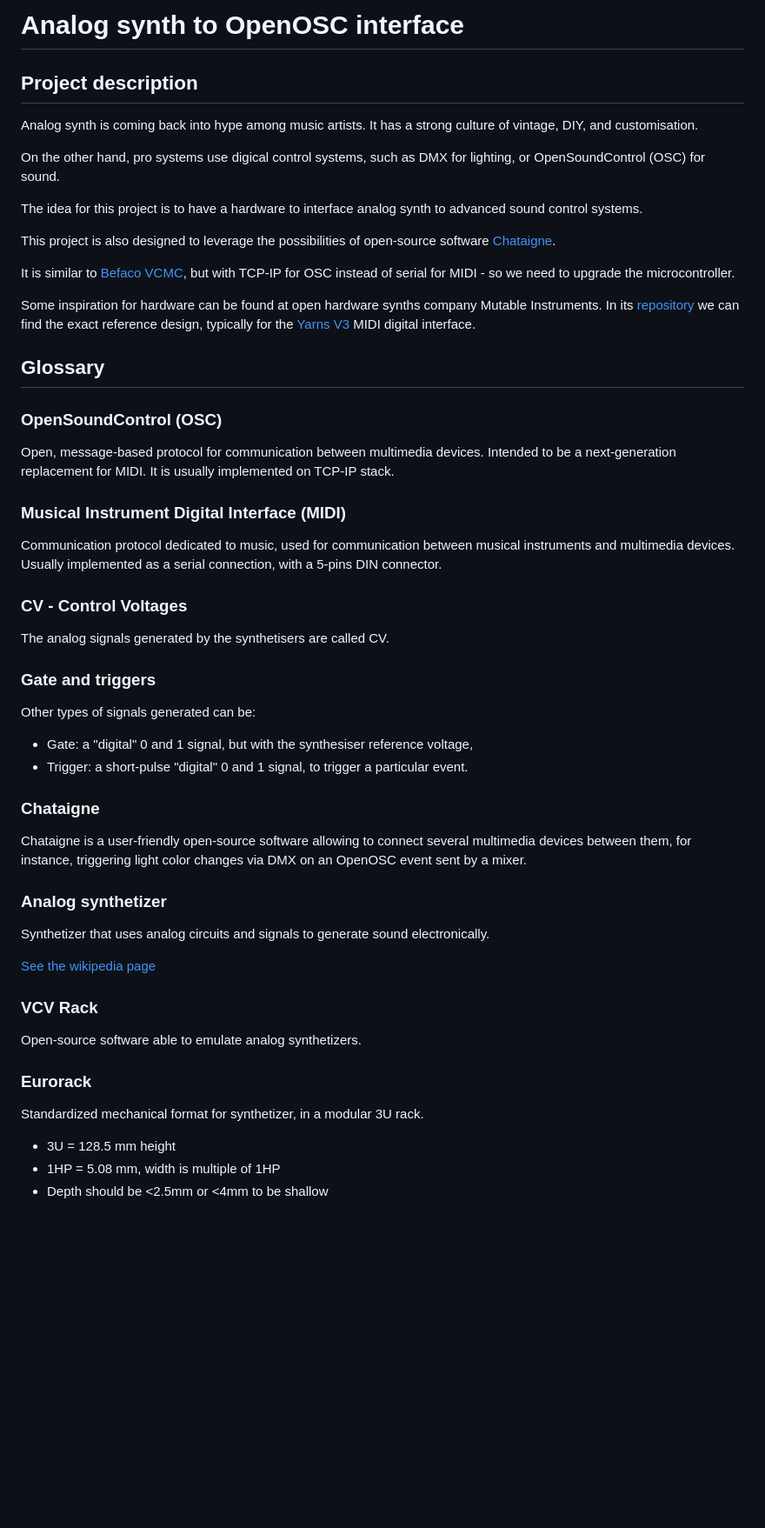
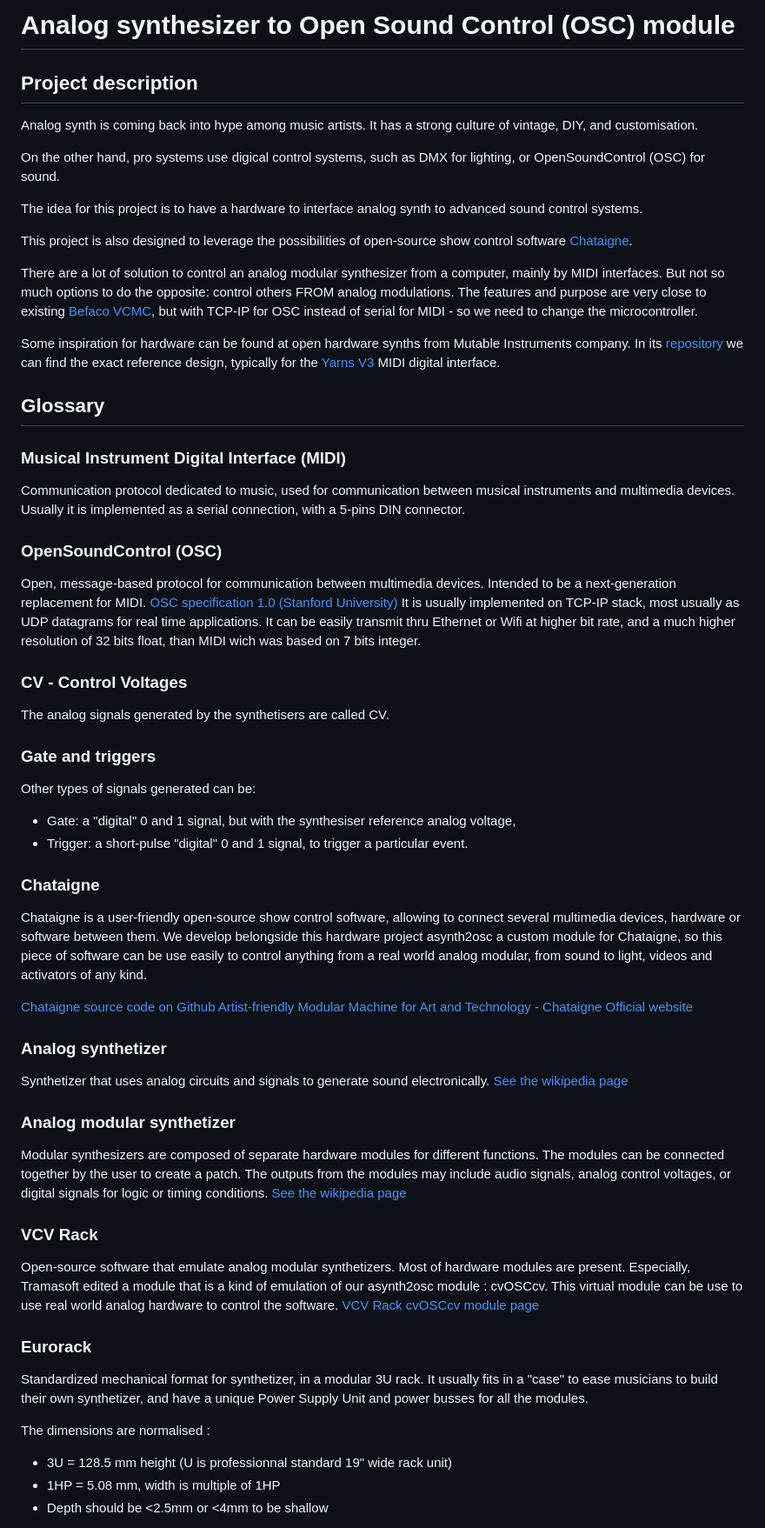
Before and after one commit to everedero/asynth2osc, a Markdown page: README.md, the part around one of its changes. Shown at 87% size. Rendered like a GitHub page; blank space fills up the shorter version.

Commit message:
doc: update readme

```diff
--- a/README.md
+++ b/README.md
@@ -1,4 +1,4 @@
-# Analog synth to OpenOSC interface
+# Analog synthesizer to Open Sound Control (OSC) module
 
 ## Project description
 
@@ -8,43 +8,66 @@ On the other hand, pro systems use digical control systems, such as DMX for ligh
 
 The idea for this project is to have a hardware to interface analog synth to advanced sound control systems.
 
-This project is also designed to leverage the possibilities of open-source software [Chataigne](https://benjamin.kuperberg.fr/chataigne/).
+This project is also designed to leverage the possibilities of open-source show control software [Chataigne](https://benjamin.kuperberg.fr/chataigne/).
 
-It is similar to [Befaco VCMC](https://www.befaco.org/vcmc-2/), but with TCP-IP for OSC instead of serial for MIDI - so we need to upgrade the microcontroller.
+There are a lot of solution to control an analog modular synthesizer from a computer, mainly by MIDI interfaces.
+But not so much options to do the opposite: control others FROM analog modulations.
+The features and purpose are very close to existing [Befaco VCMC](https://www.befaco.org/vcmc-2/), but with TCP-IP for OSC instead of serial for MIDI - so we need to change the microcontroller.
 
-Some inspiration for hardware can be found at open hardware synths company Mutable Instruments. In its [repository](https://github.com/pichenettes/eurorack) we can find the exact reference design, typically for the [Yarns V3](https://pichenettes.github.io/mutable-instruments-documentation/modules/yarns/) MIDI digital interface.
+Some inspiration for hardware can be found at open hardware synths from Mutable Instruments company.
+In its [repository](https://github.com/pichenettes/eurorack) we can find the exact reference design,
+typically for the [Yarns V3](https://pichenettes.github.io/mutable-instruments-documentation/modules/yarns/) MIDI digital interface.
 
 ## Glossary
 
+### Musical Instrument Digital Interface (MIDI)
+Communication protocol dedicated to music, used for communication between musical instruments and multimedia devices.
+Usually it is implemented as a serial connection, with a 5-pins DIN connector.
+
 ### OpenSoundControl (OSC)
-Open, message-based protocol for communication between multimedia devices. Intended to be a next-generation replacement for MIDI. It is usually implemented on TCP-IP stack.
-
-### Musical Instrument Digital Interface (MIDI)
-Communication protocol dedicated to music, used for communication between musical instruments and multimedia devices. Usually implemented as a serial connection, with a 5-pins DIN connector.
+Open, message-based protocol for communication between multimedia devices. Intended to be a next-generation replacement for MIDI.
+[OSC specification 1.0 (Stanford University)](https://opensoundcontrol.stanford.edu/spec-1_0.html)
+It is usually implemented on TCP-IP stack, most usually as UDP datagrams for real time applications.
+It can be easily transmit thru Ethernet or Wifi at higher bit rate, and a much higher resolution of 32 bits float, than MIDI wich was based on 7 bits integer.
 
 ### CV - Control Voltages
 The analog signals generated by the synthetisers are called CV.
 
 ### Gate and triggers
 Other types of signals generated can be:
-* Gate: a "digital" 0 and 1 signal, but with the synthesiser reference voltage,
+* Gate: a "digital" 0 and 1 signal, but with the synthesiser reference analog voltage,
 * Trigger: a short-pulse "digital" 0 and 1 signal, to trigger a particular event.
 
 ### Chataigne
-Chataigne is a user-friendly open-source software allowing to connect several multimedia devices between them, for instance, triggering light color changes via DMX on an OpenOSC event sent by a mixer.
+Chataigne is a user-friendly open-source show control software, allowing to connect several multimedia devices, hardware or software between them.
+We develop belongside this hardware project asynth2osc a custom module for Chataigne, so this piece of software can be use easily to control anything from a real world analog modular,
+from sound to light, videos and activators of any kind.
+
+[Chataigne source code on Github](https://github.com/benkuper/Chataigne)
+[Artist-friendly Modular Machine for Art and Technology - Chataigne Official website](http://benjamin.kuperberg.fr/chataigne)
 
 ### Analog synthetizer
 Synthetizer that uses analog circuits and signals to generate sound electronically.
-
 [See the wikipedia page](https://en.wikipedia.org/wiki/Analog_synthesizer)
 
+### Analog modular synthetizer
+Modular synthesizers are composed of separate hardware modules for different functions.
+The modules can be connected together by the user to create a patch.
+The outputs from the modules may include audio signals, analog control voltages, or digital signals for logic or timing conditions.
+[See the wikipedia page](https://en.wikipedia.org/wiki/Modular_synthesizer)
+
 ### VCV Rack
-Open-source software able to emulate analog synthetizers.
+Open-source software that emulate analog modular synthetizers. Most of hardware modules are present.
+Especially, Tramasoft edited a module that is a kind of emulation of our asynth2osc module : cvOSCcv.
+This virtual module can be use to use real world analog hardware to control the software.
+[VCV Rack cvOSCcv module page](https://library.vcvrack.com/trowaSoft/cvOSCcv)
 
 ### Eurorack
 Standardized mechanical format for synthetizer, in a modular 3U rack.
+It usually fits in a "case" to ease musicians to build their own synthetizer, and have a unique Power Supply Unit and power busses for all the modules.
 
-* 3U = 128.5 mm height
+The dimensions are normalised :
+* 3U = 128.5 mm height (U is professionnal standard 19" wide rack unit)
 * 1HP = 5.08 mm, width is multiple of 1HP
 * Depth should be <2.5mm or <4mm to be shallow
 
```
Also changed, not shown: other parts of README.md (+29 -18 lines).
